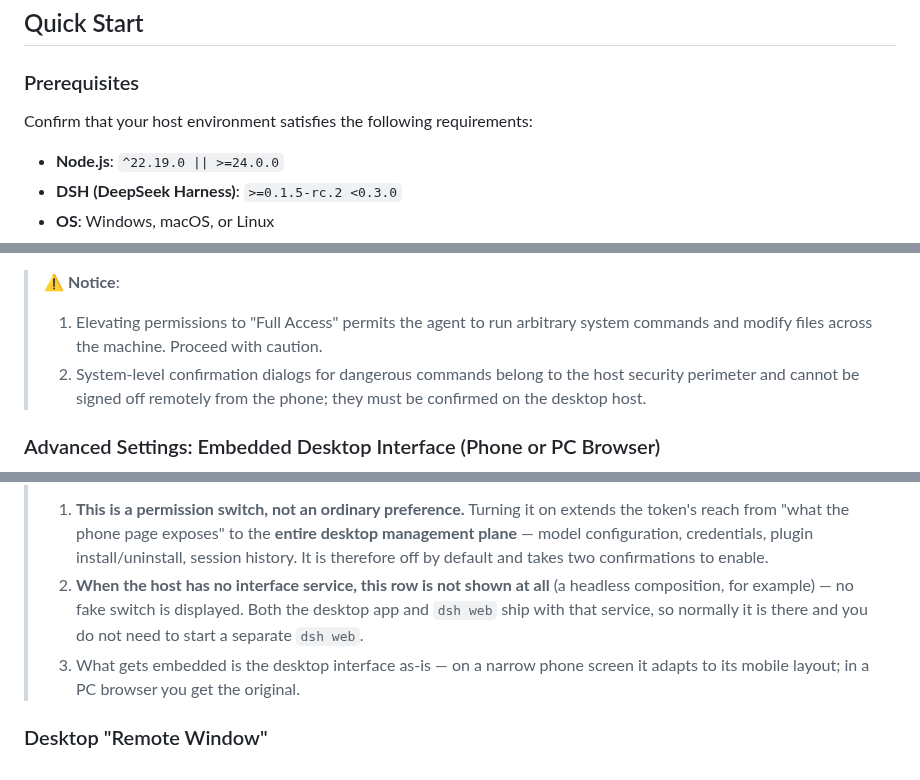
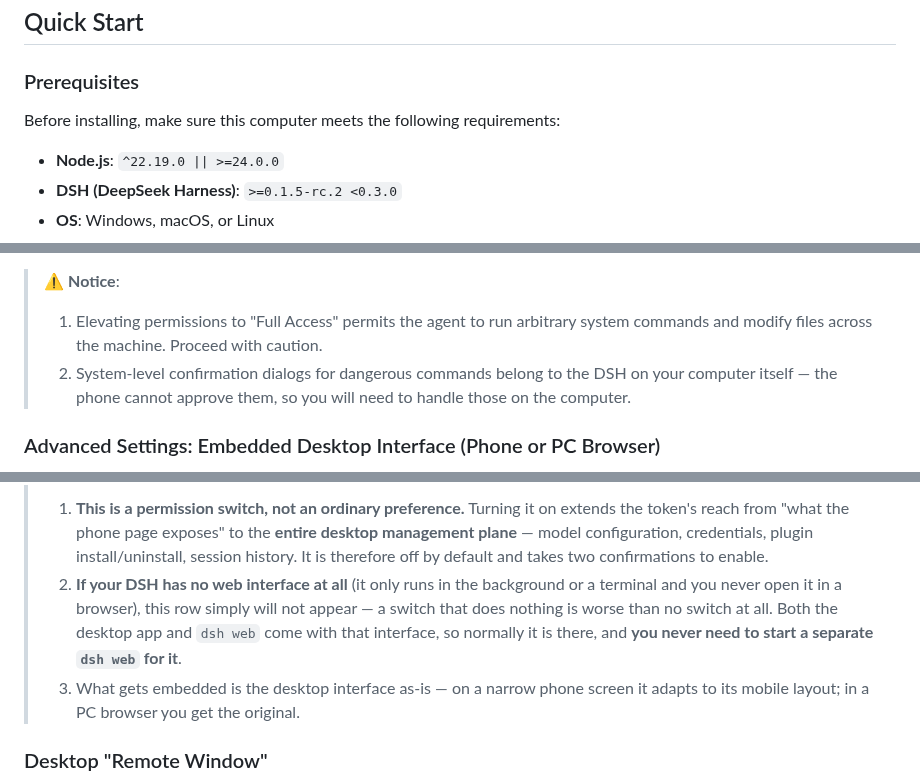
Before and after one commit to xingzhen199186/dsh-mini-remote, a Markdown page: README.en.md, 3 parts joined by grey strips. Drawn GitHub-style.

```diff
--- a/README.en.md
+++ b/README.en.md
@@ -97,7 +97,7 @@ No window switching and no remote desktop: click "Remote Window" in the DSH desk
 
 ### Prerequisites
 
-Confirm that your host environment satisfies the following requirements:
+Before installing, make sure this computer meets the following requirements:
 
 - **Node.js**: `^22.19.0 || >=24.0.0`
 - **DSH (DeepSeek Harness)**: `>=0.1.5-rc.2 <0.3.0`
@@ -176,7 +176,7 @@ Select the route that matches your current networking environment:
 
 > ⚠️ **Notice**:
 > 1. Elevating permissions to "Full Access" permits the agent to run arbitrary system commands and modify files across the machine. Proceed with caution.
-> 2. System-level confirmation dialogs for dangerous commands belong to the host security perimeter and cannot be signed off remotely from the phone; they must be confirmed on the desktop host.
+> 2. System-level confirmation dialogs for dangerous commands belong to the DSH on your computer itself — the phone cannot approve them, so you will need to handle those on the computer.
 
 ### Advanced Settings: Embedded Desktop Interface (Phone or PC Browser)
 
@@ -193,7 +193,7 @@ How to open it:
 
 > ⚠️ **Notice**:
 > 1. **This is a permission switch, not an ordinary preference.** Turning it on extends the token's reach from "what the phone page exposes" to the **entire desktop management plane** — model configuration, credentials, plugin install/uninstall, session history. It is therefore off by default and takes two confirmations to enable.
-> 2. **When the host has no interface service, this row is not shown at all** (a headless composition, for example) — no fake switch is displayed. Both the desktop app and `dsh web` ship with that service, so normally it is there and you do not need to start a separate `dsh web`.
+> 2. **If your DSH has no web interface at all** (it only runs in the background or a terminal and you never open it in a browser), this row simply will not appear — a switch that does nothing is worse than no switch at all. Both the desktop app and `dsh web` come with that interface, so normally it is there, and **you never need to start a separate `dsh web` for it**.
 > 3. What gets embedded is the desktop interface as-is — on a narrow phone screen it adapts to its mobile layout; in a PC browser you get the original.
 
 ### Desktop "Remote Window"
```
Also changed, not shown: README.md (+3 -3 lines).
